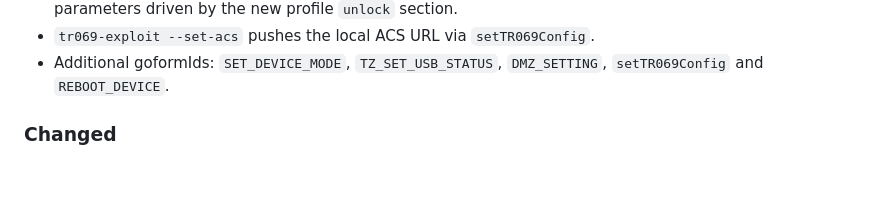
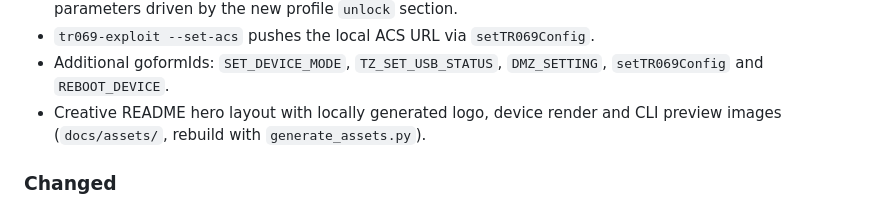
Before and after one commit to anusara-bemal/zlt_xloader, a Markdown page: CHANGELOG.md, the part around the change. GitHub-like rendering; blank space fills up the shorter version.

```diff
--- a/CHANGELOG.md
+++ b/CHANGELOG.md
@@ -26,6 +26,8 @@ and this project adheres to [Semantic Versioning](https://semver.org/spec/v2.0.0
 - `tr069-exploit --set-acs` pushes the local ACS URL via `setTR069Config`.
 - Additional goformIds: `SET_DEVICE_MODE`, `TZ_SET_USB_STATUS`, `DMZ_SETTING`,
   `setTR069Config` and `REBOOT_DEVICE`.
+- Creative README hero layout with locally generated logo, device render and
+  CLI preview images (`docs/assets/`, rebuild with `generate_assets.py`).
 
 ### Changed
 
```
Also changed, not shown: README.md (+45 -7 lines), docs/assets/cli-preview.png (added), docs/assets/hero-router.png (added), docs/assets/logo.png (added), 1 other file.
